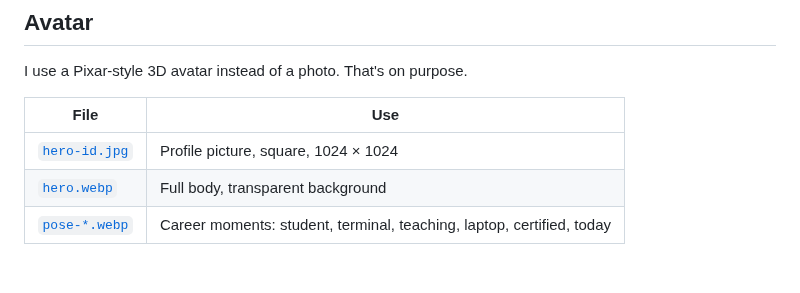
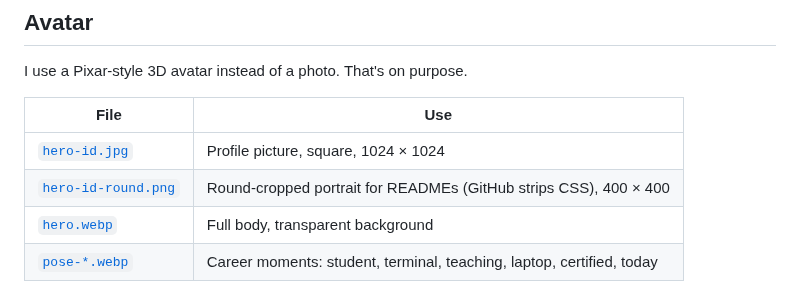
Before and after one commit to jun101/Personal-Branding, a Markdown page: brand/README.md, the part around the change. Rendered like a GitHub page; blank space fills up the shorter version.

```diff
--- a/brand/README.md
+++ b/brand/README.md
@@ -37,6 +37,7 @@ I use a Pixar-style 3D avatar instead of a photo. That's on purpose.
 | File | Use |
 |---|---|
 | [`hero-id.jpg`](../assets/avatar/hero-id.jpg) | Profile picture, square, 1024 × 1024 |
+| [`hero-id-round.png`](../assets/avatar/hero-id-round.png) | Round-cropped portrait for READMEs (GitHub strips CSS), 400 × 400 |
 | [`hero.webp`](../assets/avatar/hero.webp) | Full body, transparent background |
 | [`pose-*.webp`](../assets/avatar/) | Career moments: student, terminal, teaching, laptop, certified, today |
 
```
Also changed, not shown: README.fr.md (+1 -1 lines), README.md (+1 -1 lines), assets/avatar/hero-id-round.png (added).
